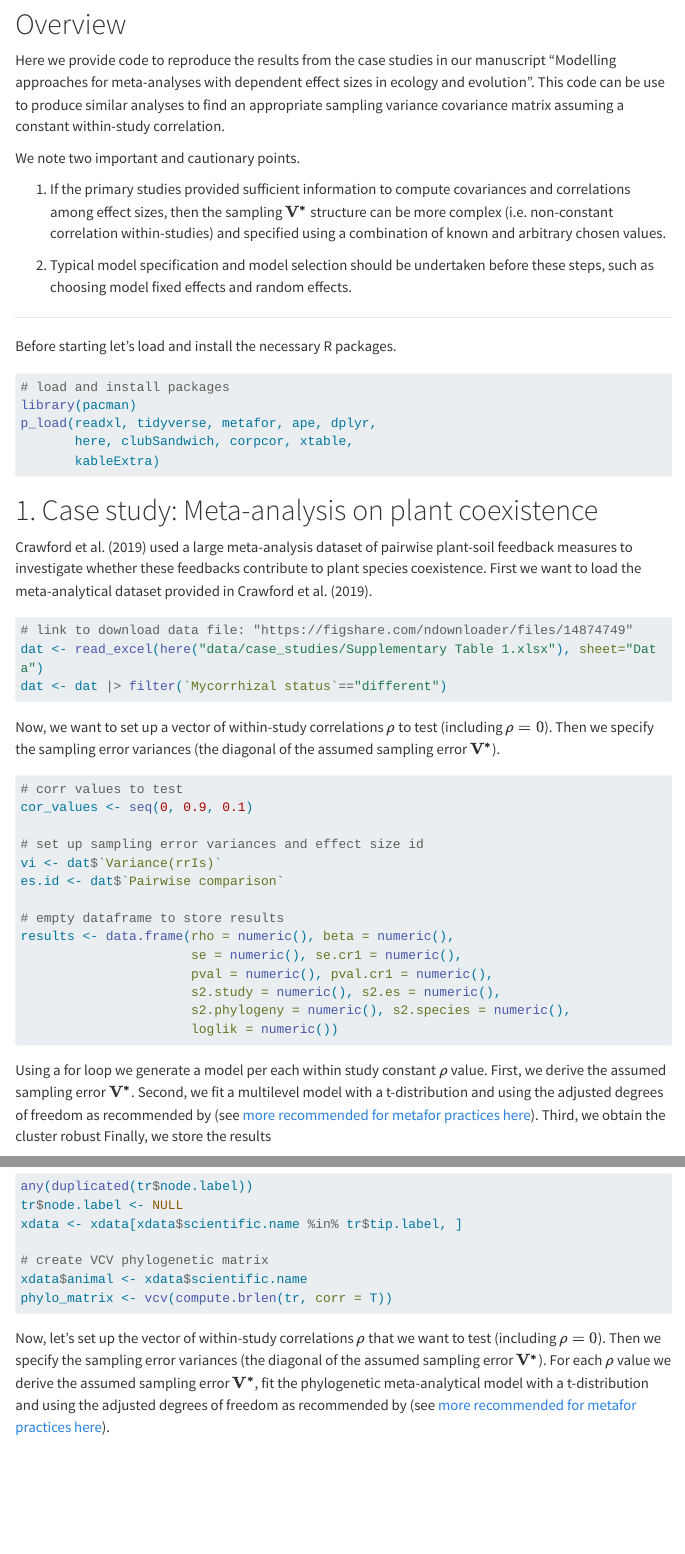
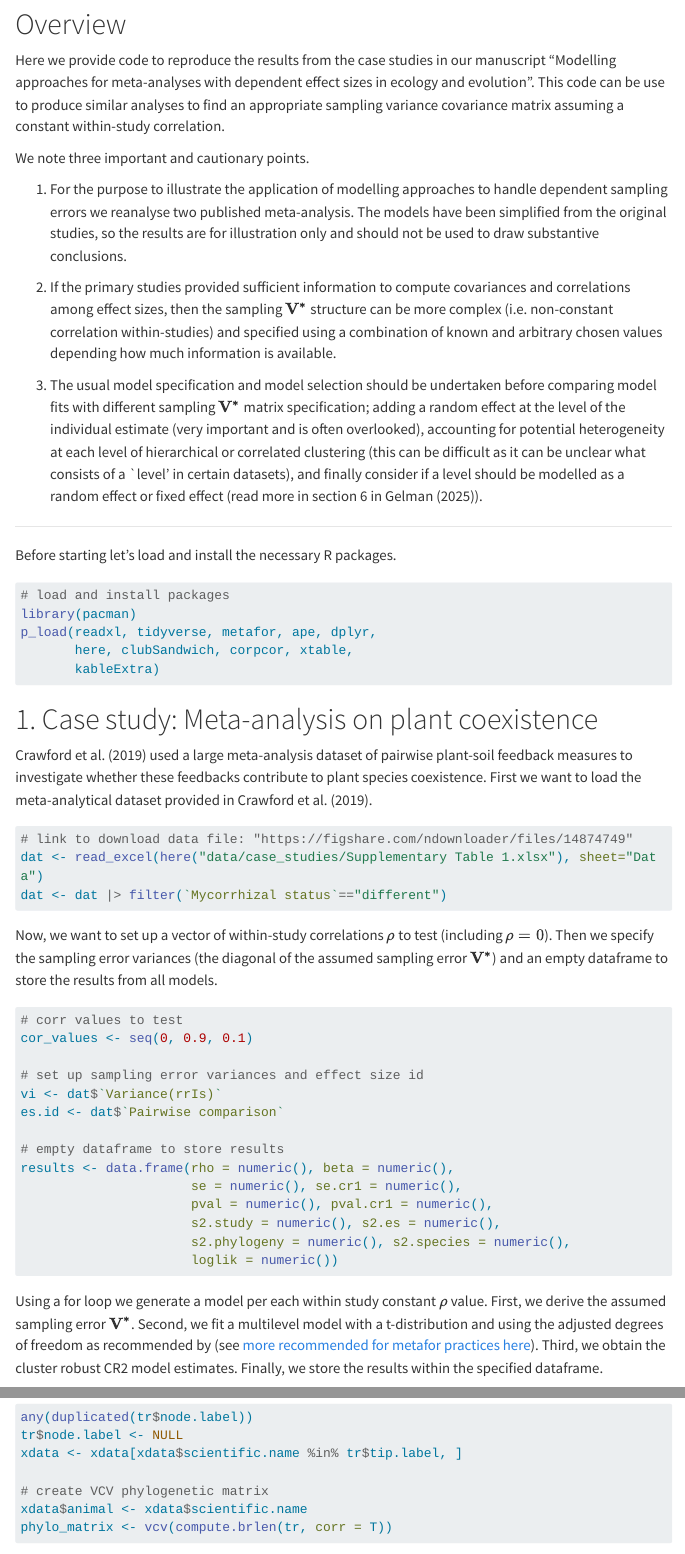
Before and after one commit to coraliewilliams/sim-meta-eco-evo, a Quarto document (docs/case_studies.qmd): the page in a window 1100 px wide, from 200 px down, and a second part further down, joined at a grey line. Rendered offline with R 4.5, knitr and Pandoc in place of Quarto, with nearby package versions; some code elsewhere in the file could not run offline; menus at the side of the page are left out; long lines of code are wrapped.

Commit message:
updates html

````diff
--- a/docs/case_studies.qmd
+++ b/docs/case_studies.qmd
@@ -21,11 +21,13 @@ editor_options:
 
 Here we provide code to reproduce the results from the case studies in our manuscript "Modelling approaches for meta-analyses with dependent effect sizes in ecology and evolution". This code can be use to produce similar analyses to find an appropriate sampling variance covariance matrix assuming a constant within-study correlation.
 
-We note two important and cautionary points.
+We note three important and cautionary points.
 
-  (1) If the primary studies provided sufficient information to compute covariances and correlations among effect sizes, then the sampling $\mathbf{V^*}$ structure can be more complex (i.e. non-constant correlation within-studies) and specified using a combination of known and arbitrary chosen values.
+  (1) For the purpose to illustrate the application of modelling approaches to handle dependent sampling errors we reanalyse two published meta-analysis. The models have been simplified from the original studies, so the results are for illustration only and should not be used to draw substantive conclusions.
 
-  (2) Typical model specification and model selection should be undertaken before these steps, such as choosing model fixed effects and random effects.
+  (2) If the primary studies provided sufficient information to compute covariances and correlations among effect sizes, then the sampling $\mathbf{V^*}$ structure can be more complex (i.e. non-constant correlation within-studies) and specified using a combination of known and arbitrary chosen values depending how much information is available.
+
+  (3) The usual model specification and model selection should be undertaken before comparing model fits with different sampling $\mathbf{V^*}$ matrix specification; adding a random effect at the level of the individual estimate (very important and is often overlooked), accounting for potential heterogeneity at each level of hierarchical or correlated clustering (this can be difficult as it can be unclear what consists of a `level' in certain datasets), and finally consider if a level should be modelled as a random effect or fixed effect (read more in section 6 in Gelman (2025)).
 
 <!-- For any comments or questions please contact: xxx -->
 
@@ -52,7 +54,7 @@ dat <- read_excel(here("data/case_studies/Supplementary Table 1.xlsx"), sheet="D
 dat <- dat |> filter(`Mycorrhizal status`=="different")
 ```
 
-Now, we want to set up a vector of within-study correlations $\rho$ to test (including $\rho=0$). Then we specify the sampling error variances (the diagonal of the assumed sampling error $\mathbf{V^*}$).
+Now, we want to set up a vector of within-study correlations $\rho$ to test (including $\rho=0$). Then we specify the sampling error variances (the diagonal of the assumed sampling error $\mathbf{V^*}$) and an empty dataframe to store the results from all models.
 
 ```{r}
 
@@ -73,7 +75,7 @@ results <- data.frame(rho = numeric(), beta = numeric(),
 
 ```
 
-Using a for loop we generate a model per each within study constant $\rho$ value. First, we derive the assumed sampling error $\mathbf{V^*}$. Second, we fit a multilevel model with a t-distribution and using the adjusted degrees of freedom as recommended by \texttt{metafor} (see [more recommended for metafor practices here](https://wviechtb.github.io/metafor/reference/misc-recs.html)). Third, we obtain the cluster robust Finally, we store the results
+Using a for loop we generate a model per each within study constant $\rho$ value. First, we derive the assumed sampling error $\mathbf{V^*}$. Second, we fit a multilevel model with a t-distribution and using the adjusted degrees of freedom as recommended by \texttt{metafor} (see [more recommended for metafor practices here](https://wviechtb.github.io/metafor/reference/misc-recs.html)). Third, we obtain the cluster robust CR2 model estimates. Finally, we store the results within the specified dataframe.
 
 ```{r}
 for (rho in cor_values) {
@@ -179,7 +181,7 @@ phylo_matrix <- vcv(compute.brlen(tr, corr = T))
 
 ```
 
-Now, let's set up the vector of within-study correlations $\rho$ that we want to test (including $\rho=0$). Then we specify the sampling error variances (the diagonal of the assumed sampling error $\mathbf{V^*}$). For each $\rho$ value we derive the assumed sampling error $\mathbf{V^*}$, fit the phylogenetic meta-analytical model with a t-distribution and using the adjusted degrees of freedom as recommended by \texttt{metafor} (see [more recommended for metafor practices here](https://wviechtb.github.io/metafor/reference/misc-recs.html)).
+Now, let's set up the vector of within-study correlations $\rho$ that we want to test (including $\rho=0$) and an empty dataframe to store the results from all models.
 
 ```{r}
 # corr values to test
````
Also changed, not shown: docs/case_studies.qmd (7 more changed lines), 1 other file.
